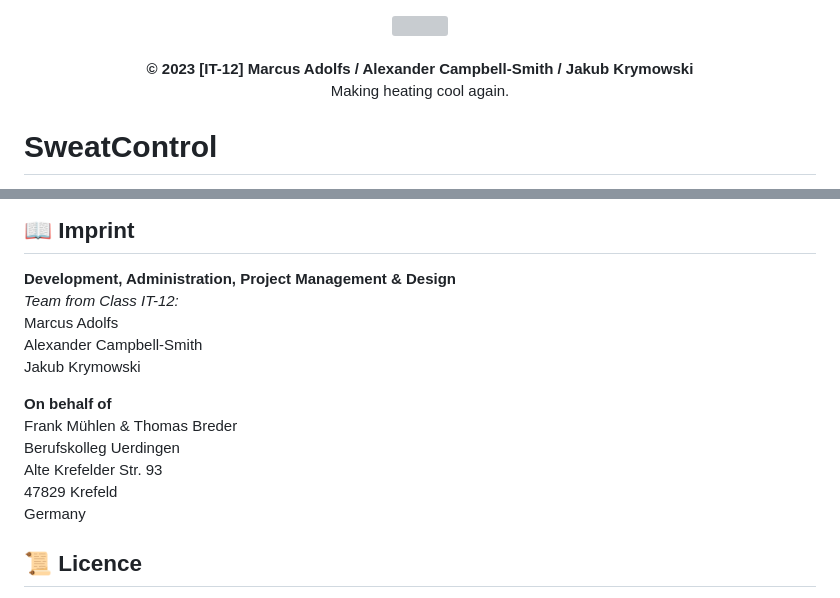
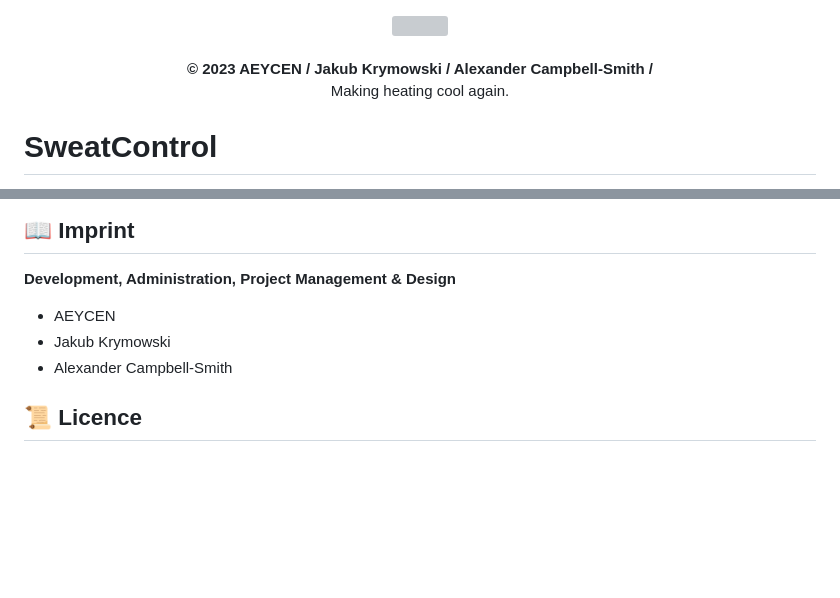
Before and after one commit to AEYCEN/sweatControl, a Markdown page: README.md, 2 parts joined by grey strips. Drawn GitHub-style; blank space fills up the shorter version; grey boxes are pictures that could not be loaded.

Commit message:
readme publishing fix

```diff
--- a/README.md
+++ b/README.md
@@ -9,7 +9,7 @@
     >
   </picture>
   <br><br>
-  <b style="font-size: 16px">© 2023 [IT-12] Marcus Adolfs / Alexander Campbell-Smith / Jakub Krymowski</b>
+  <b style="font-size: 16px">© 2023 AEYCEN / Jakub Krymowski / Alexander Campbell-Smith / </b>
    <br>
    Making heating cool again.
 </p>
@@ -83,17 +83,10 @@ If another program is already using port 5000, you’ll see OSError: [Errno 98]
 ## 📖 Imprint
 
 **Development, Administration, Project Management & Design**<br>
-*Team from Class IT-12:*<br>
-Marcus Adolfs<br>
-Alexander Campbell-Smith<br>
-Jakub Krymowski
+- AEYCEN<br>
+- Jakub Krymowski<br>
+- Alexander Campbell-Smith<br>
 
-**On behalf of**<br>
-Frank Mühlen & Thomas Breder<br>
-Berufskolleg Uerdingen<br>
-Alte Krefelder Str. 93<br>
-47829 Krefeld<br>
-Germany
 
 ## 📜 Licence
 
```
